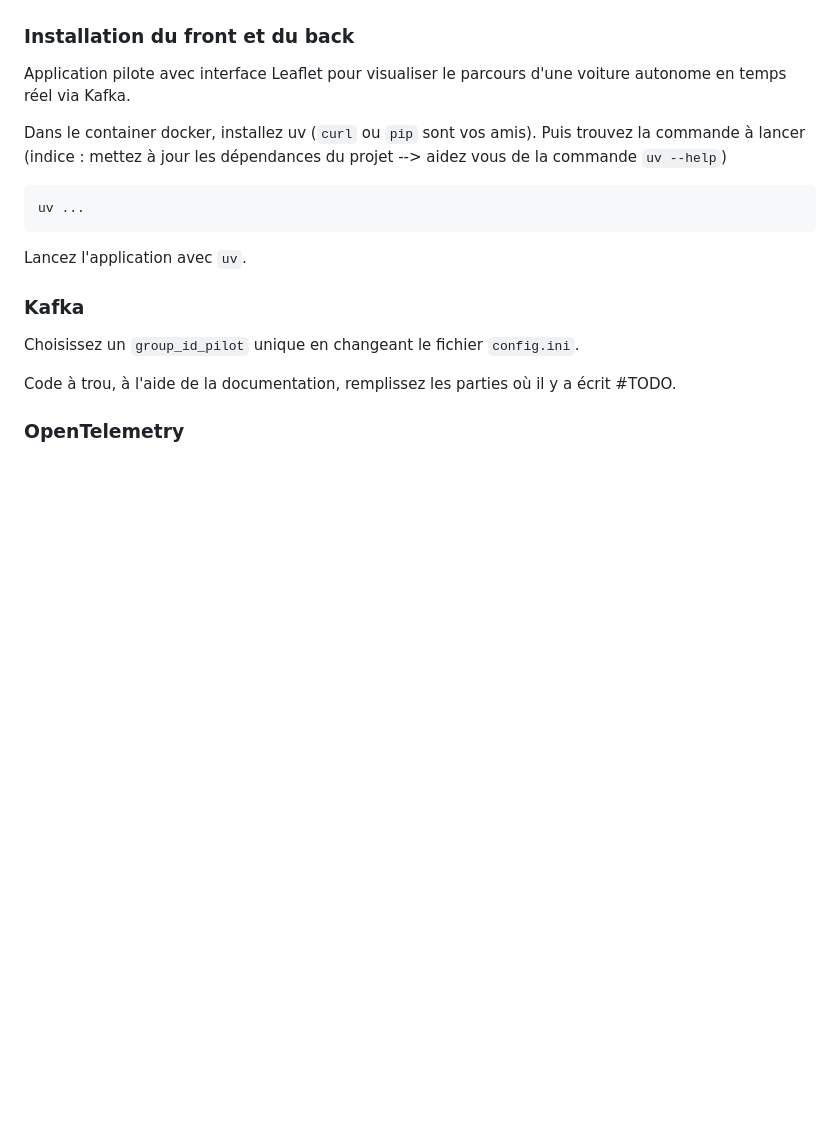
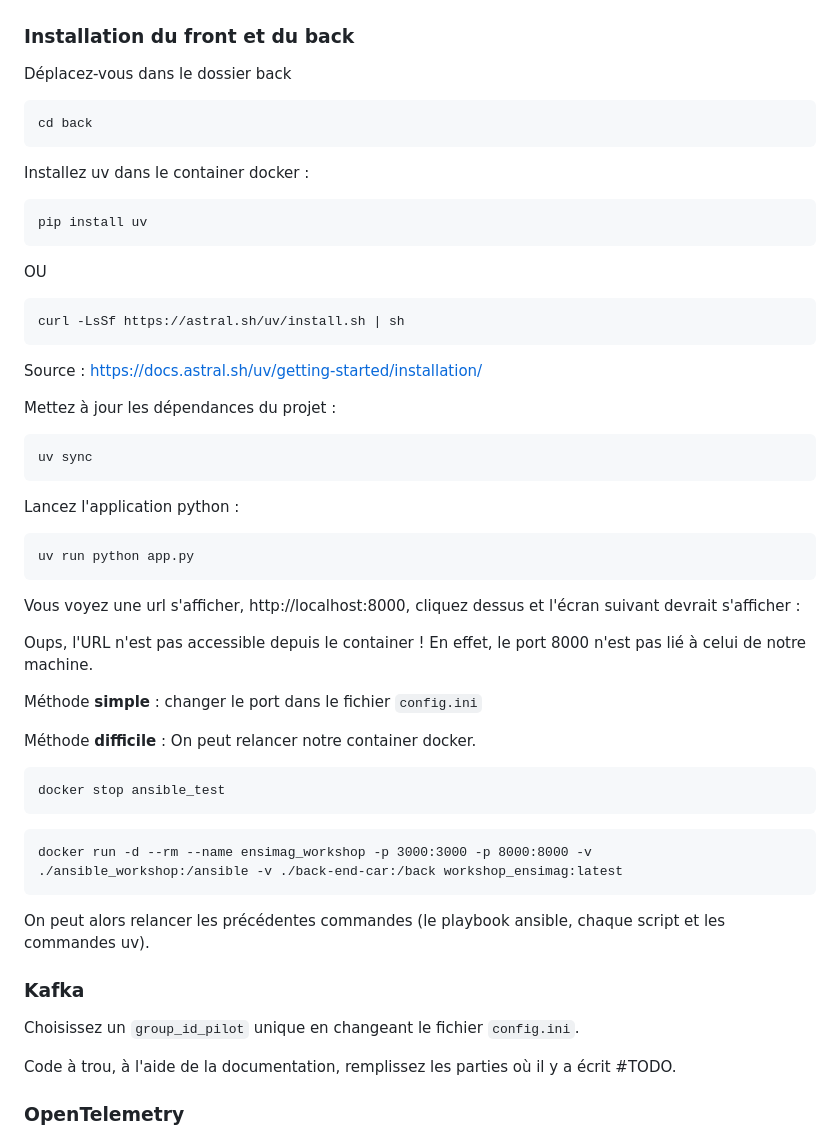
Before and after one commit to Michelin-Ensimag/workshop_ensimag, a Markdown page: correction.md, the part around the change. Rendered like a GitHub page; blank space fills up the shorter version.

Commit message:
correction back-front

````diff
--- a/correction.md
+++ b/correction.md
@@ -218,14 +218,44 @@ Vous n'avez plus qu'à copier-coller l'utilisateur et le mot de passe et vous se
 
 ### Installation du front et du back
 
-Application pilote avec interface Leaflet pour visualiser le parcours d'une voiture autonome en temps réel via Kafka.
+Déplacez-vous dans le dossier back
+```
+cd back
+```
+Installez uv dans le container docker :
+```
+pip install uv
+```
+OU
+```
+curl -LsSf https://astral.sh/uv/install.sh | sh
+```
+Source : https://docs.astral.sh/uv/getting-started/installation/
 
-Dans le container docker, installez uv (`curl` ou `pip` sont vos amis). Puis trouvez la commande à lancer (indice : mettez à jour les dépendances du projet --> aidez vous de la commande `uv --help`)
+Mettez à jour les dépendances du projet :
+```
+uv sync
+```
+Lancez l'application python :
+```
+uv run python app.py
+```
 
-```bash
-uv ...
+Vous voyez une url s'afficher, http://localhost:8000, cliquez dessus et l'écran suivant devrait s'afficher :
+
+Oups, l'URL n'est pas accessible depuis le container ! En effet, le port 8000 n'est pas lié à celui de notre machine.
+
+Méthode **simple** : changer le port dans le fichier `config.ini`
+
+Méthode **difficile** :
+On peut relancer notre container docker.
 ```
-Lancez l'application avec `uv`.
+docker stop ansible_test
+```
+```
+docker run -d --rm --name ensimag_workshop -p 3000:3000 -p 8000:8000 -v ./ansible_workshop:/ansible -v ./back-end-car:/back workshop_ensimag:latest
+```
+On peut alors relancer les précédentes commandes (le playbook ansible, chaque script et les commandes uv).
 
 ### Kafka
 
````
